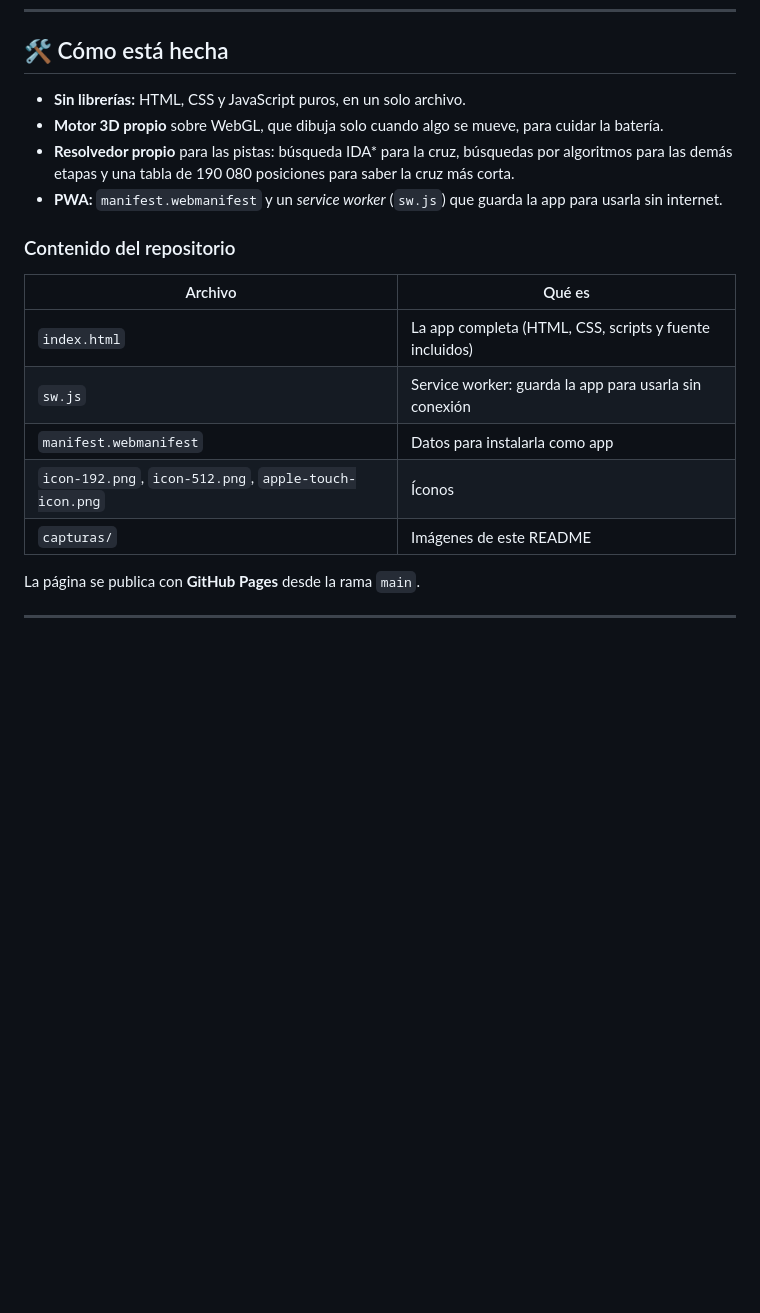
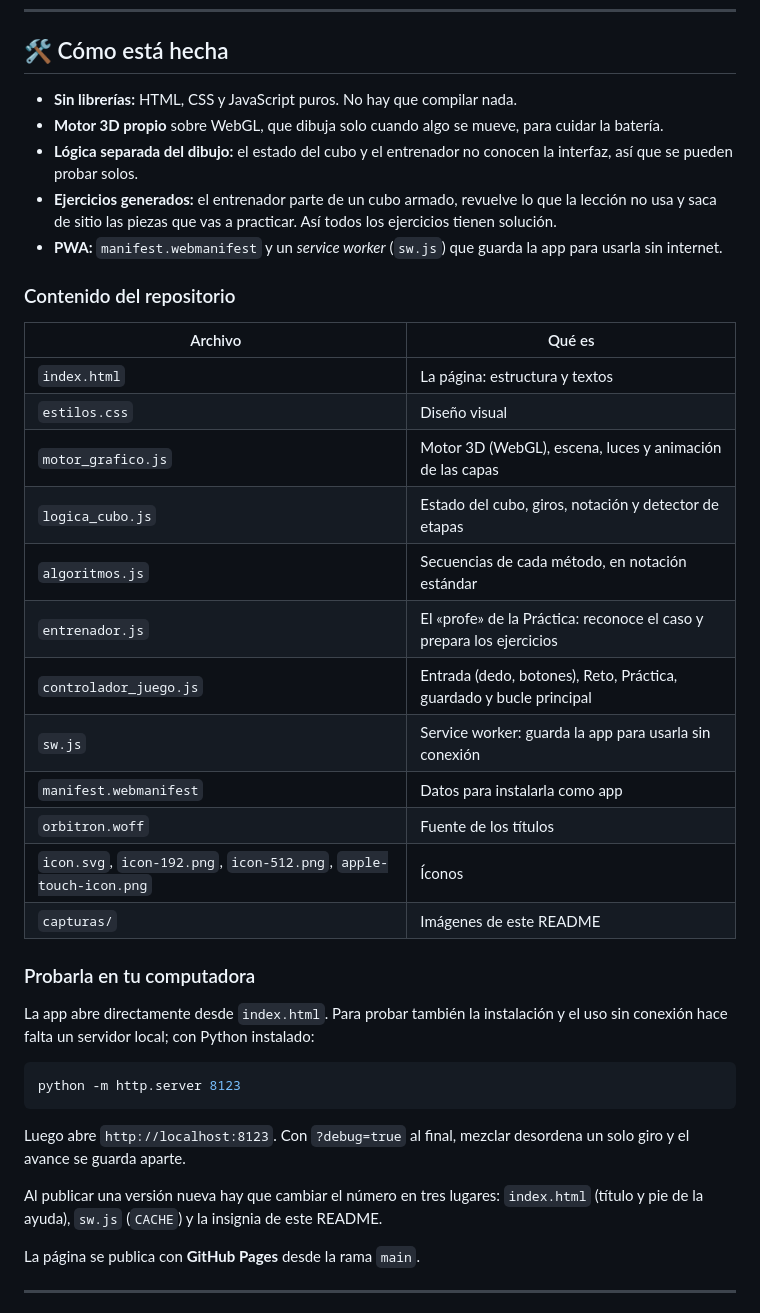
Before and after one commit to byarcy/cubo-rubik, a Markdown page: README.md, the part around one of its changes. GitHub-like rendering; blank space fills up the shorter version.

````diff
--- a/README.md
+++ b/README.md
@@ -87,20 +81,40 @@ Funciona en el navegador y también se puede **instalar como app**. Una vez inst
 
 ## 🛠️ Cómo está hecha
 
-- **Sin librerías:** HTML, CSS y JavaScript puros, en un solo archivo.
+- **Sin librerías:** HTML, CSS y JavaScript puros. No hay que compilar nada.
 - **Motor 3D propio** sobre WebGL, que dibuja solo cuando algo se mueve, para cuidar la batería.
-- **Resolvedor propio** para las pistas: búsqueda IDA\* para la cruz, búsquedas por algoritmos para las demás etapas y una tabla de 190 080 posiciones para saber la cruz más corta.
+- **Lógica separada del dibujo:** el estado del cubo y el entrenador no conocen la interfaz, así que se pueden probar solos.
+- **Ejercicios generados:** el entrenador parte de un cubo armado, revuelve lo que la lección no usa y saca de sitio las piezas que vas a practicar. Así todos los ejercicios tienen solución.
 - **PWA:** `manifest.webmanifest` y un *service worker* (`sw.js`) que guarda la app para usarla sin internet.
 
 ### Contenido del repositorio
 
 | Archivo | Qué es |
 | --- | --- |
-| `index.html` | La app completa (HTML, CSS, scripts y fuente incluidos) |
+| `index.html` | La página: estructura y textos |
+| `estilos.css` | Diseño visual |
+| `motor_grafico.js` | Motor 3D (WebGL), escena, luces y animación de las capas |
+| `logica_cubo.js` | Estado del cubo, giros, notación y detector de etapas |
+| `algoritmos.js` | Secuencias de cada método, en notación estándar |
+| `entrenador.js` | El «profe» de la Práctica: reconoce el caso y prepara los ejercicios |
+| `controlador_juego.js` | Entrada (dedo, botones), Reto, Práctica, guardado y bucle principal |
 | `sw.js` | Service worker: guarda la app para usarla sin conexión |
 | `manifest.webmanifest` | Datos para instalarla como app |
-| `icon-192.png`, `icon-512.png`, `apple-touch-icon.png` | Íconos |
+| `orbitron.woff` | Fuente de los títulos |
+| `icon.svg`, `icon-192.png`, `icon-512.png`, `apple-touch-icon.png` | Íconos |
 | `capturas/` | Imágenes de este README |
+
+### Probarla en tu computadora
+
+La app abre directamente desde `index.html`. Para probar también la instalación y el uso sin conexión hace falta un servidor local; con Python instalado:
+
+```bash
+python -m http.server 8123
+```
+
+Luego abre `http://localhost:8123`. Con `?debug=true` al final, mezclar desordena un solo giro y el avance se guarda aparte.
+
+Al publicar una versión nueva hay que cambiar el número en tres lugares: `index.html` (título y pie de la ayuda), `sw.js` (`CACHE`) y la insignia de este README.
 
 La página se publica con **GitHub Pages** desde la rama `main`.
 
````
Also changed, not shown: other parts of README.md (+32 -38 lines), capturas/algoritmos.jpg (deleted), capturas/practica.jpg, capturas/reto.jpg, 10 other files.
